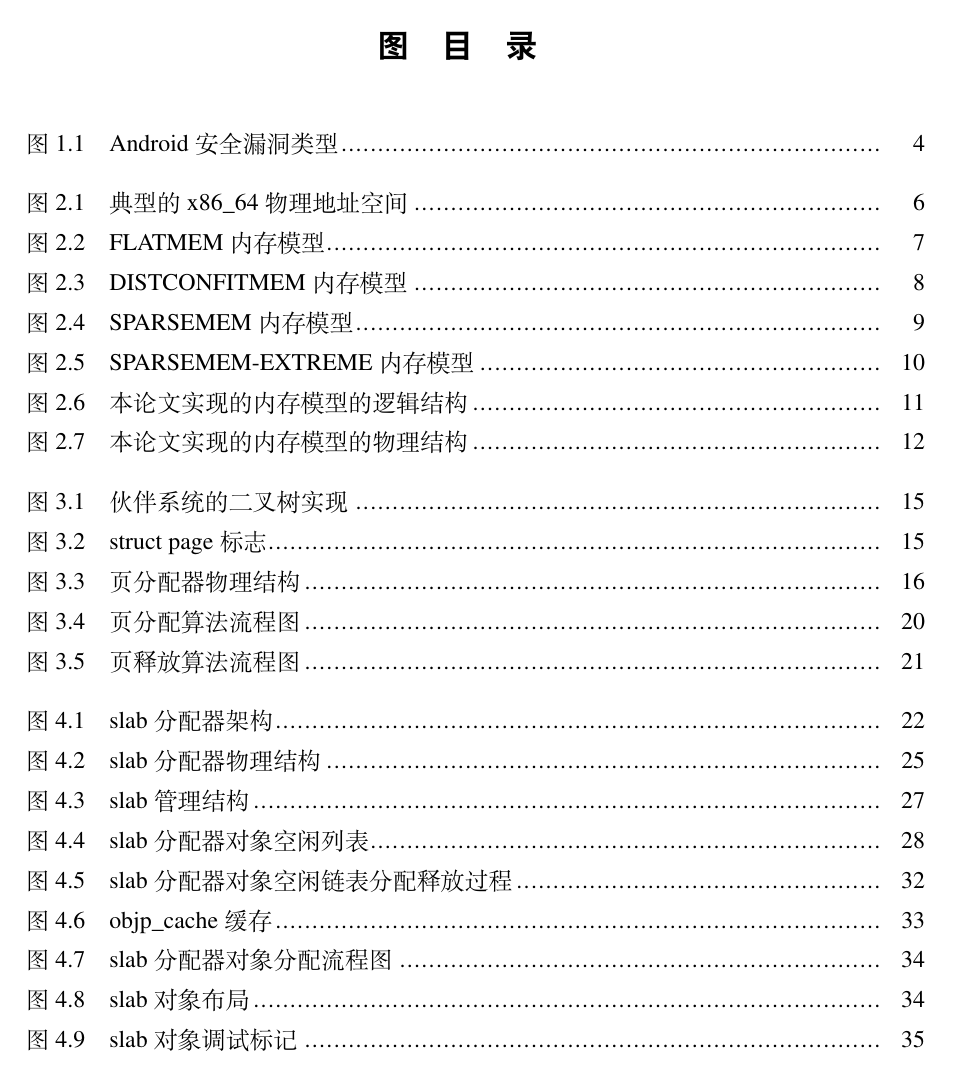
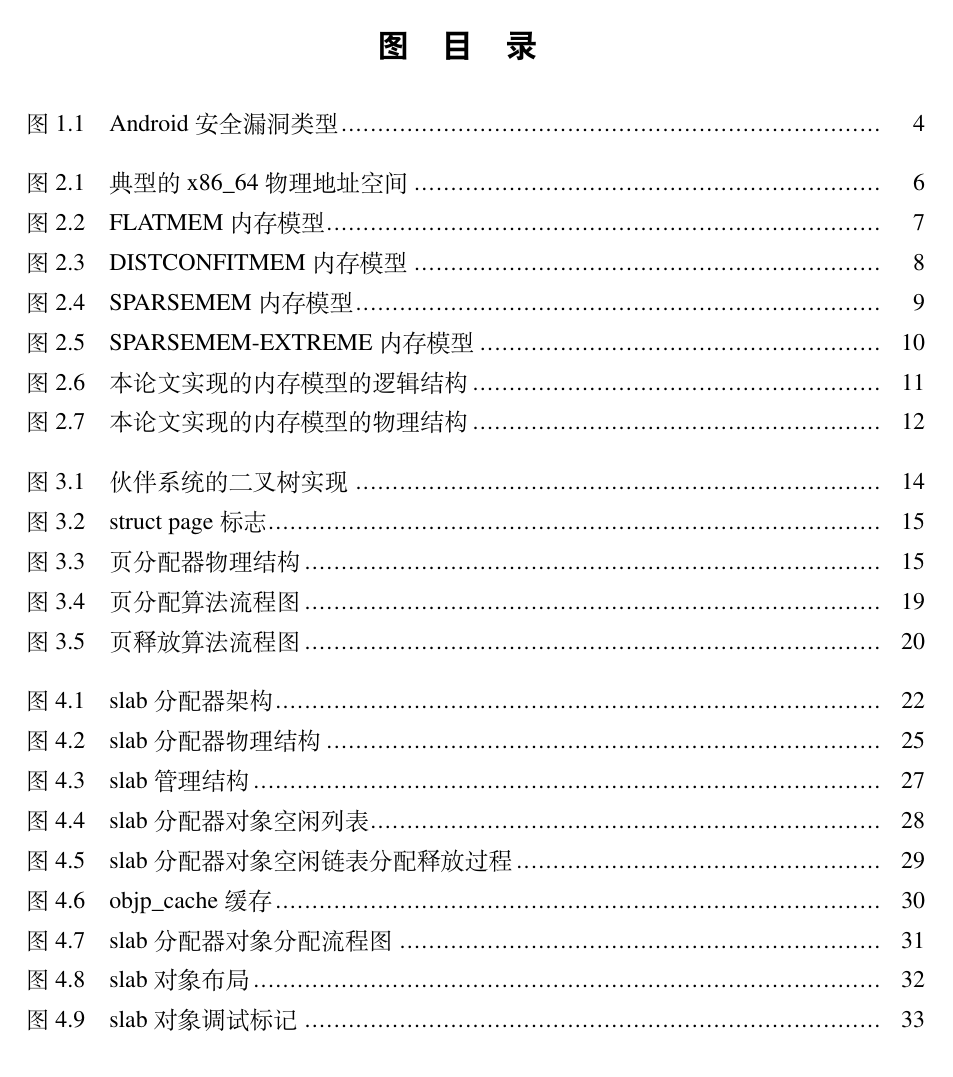
Before and after one commit to kongjun18/thesis, a LaTeX thesis (thesis.tex, which reads LZUThesis.cls): page 7 of 47. The pictures show the PDF file thesis.pdf that the author committed with the source.

Commit message:
调整图片并更新 latex 模板

```diff
--- a/LZUThesis.cls
+++ b/LZUThesis.cls
@@ -203,11 +207,23 @@
 \newcommand{\figlabel}{图}
 \newcommand{\tbllabel}{表}
 
+
 % 自定义目录
 \newcommand{\customcontent}{
-  % 常规目录
+
+    \clearpage
+    {
+        \pagestyle{empty}
+        \fancypagestyle{plain}
+        {
+            \fancyhf{}
+            \renewcommand{\headrulewidth}{0pt}
+            \renewcommand{\footrulewidth}{0pt}
+        }
+        \addtocontents{toc}{\protect\thispagestyle{empty}}
         \tableofcontents
         \thispagestyle{empty}
+
 
         % 图表目录标题
         \CTEXoptions[listfigurename={图\quad 目\quad 录}]
@@ -269,7 +287,6 @@
 \fancypagestyle{plain}{
     \thispagestyle{mainmatterstyle}
 }
-\AtBeginDocument{\addtocontents{toc}{\protect\thispagestyle{frontmatterstyle}}}
 
 
 %=======format
--- a/thesis.tex
+++ b/thesis.tex
@@ -707,7 +708,7 @@ Buddy Allocator），该算法由 Knowlton 在论文{\cite{knowlton1965fast}}
 
 伙伴系统有多种实现方式，如基于二叉树的实现通过一个数组形式的完全二叉树管理内存，二叉树的节点标记相应内存块的使用状态，高层节点对应阶数大的块，低层节点对应阶数小的块，在分配和释放中通过这些节点的标记属性来进行块的分离合并。基于二叉树的实现见图\ref{figure:buddy-system-binary-tree-implementation}。
 
-\begin{figure}[htb]
+\begin{figure}[H]
 \centering
 \includegraphics[width=400pt]{images/buddy-system-binary-tree-implementation.jpg}
 \caption{伙伴系统的二叉树实现}
@@ -740,7 +741,7 @@ slab 分配器、是否空闲等等。此外，\texttt{flags}的高 6
 个字节还存储该页所属的\texttt{node} id 和\texttt{zone} id，因此只有 26
 比特用于跟踪页面状态。见图\ref{fig:struct-page-flags}。
 
-\begin{figure}[htb]
+\begin{figure}[H]
 \centering
 \includesvg{images/page-flags.svg}
 \caption{struct page 标志}
@@ -983,18 +984,18 @@ list}），回退列表的第一个元素是目标\texttt{zone}，从目标\text
 
 页分配算法流程见图\ref{figure:page-alloc-flowchart}。
 
-\begin{figure}[htb]
-\centering
-\includesvg{images/page-alloc-flowchart.drawio.svg}
+\begin{figure}[H]
+\centering
+\includegraphics{images/page-alloc-flowchart.drawio.pdf}
 \caption{页分配算法流程图}
 \label{figure:page-alloc-flowchart}
 \end{figure}
 
 释放内存块流程见图\ref{figure:page-deallocate-flowchart}。
 
-\begin{figure}[htb]
-\centering
-\includesvg{images/page-deallocate-flowchart.drawio.svg}
+\begin{figure}[H]
+\centering
+\includegraphics{images/page-deallocate-flowchart.drawio.pdf}
 \caption{页释放算法流程图}
 \label{figure:page-deallocate-flowchart}
 \end{figure}
@@ -1159,7 +1160,7 @@ kmem_cache_destroy(inode_cachep);
 
 slab 分配器的结构如下：
 
-\begin{figure}[htb]
+\begin{figure}[H]
 \centering
 \includesvg[width=500pt]{images/kmem_cache-physical-structure.drawio.svg}
 \caption{slab 分配器物理结构}
@@ -1332,7 +1333,7 @@ freelist-\textgreater1-\textgreater2-\textgreater3；再次分配后空闲列表
 freelist-\textgreater2-\textgreater3；释放对象 0 后，空闲列表为
 freelist-\textgreater0-\textgreater2-\textgreater3。
 
-\begin{figure}[htb]
+\begin{figure}[H]
 \centering
 \includegraphics[width=500pt]{images/alloc-obj-freelist-management.drawio.pdf}
 \caption{slab 分配器对象空闲链表分配释放过程}
@@ -1375,7 +1376,7 @@ slab 空闲列表的次数，提高了内存分配性能。
 
 对象分配流程图见图\ref{figure:slab-allocator-obj-alloc-flow-chart}。
 
-\begin{figure}[htb]
+\begin{figure}[H]
 \centering
 \includegraphics[width=500pt]{images/alloc-obj-flow-chart.drawio-cropped.pdf}
 \caption{slab 分配器对象分配流程图}
```
Also changed, not shown: images/alloc-obj-freelist-management.drawio.pdf, images/page-alloc-flowchart.drawio.pdf (added), images/page-alloc-flowchart.drawio.svg, images/page-deallocate-flowchart.drawio.pdf (added), thesis.pdf, LZUThesis.cls (49 more changed lines), thesis.tex (19 more changed lines), 2 other files. Lines whose indentation alone changed are shown as unchanged.
